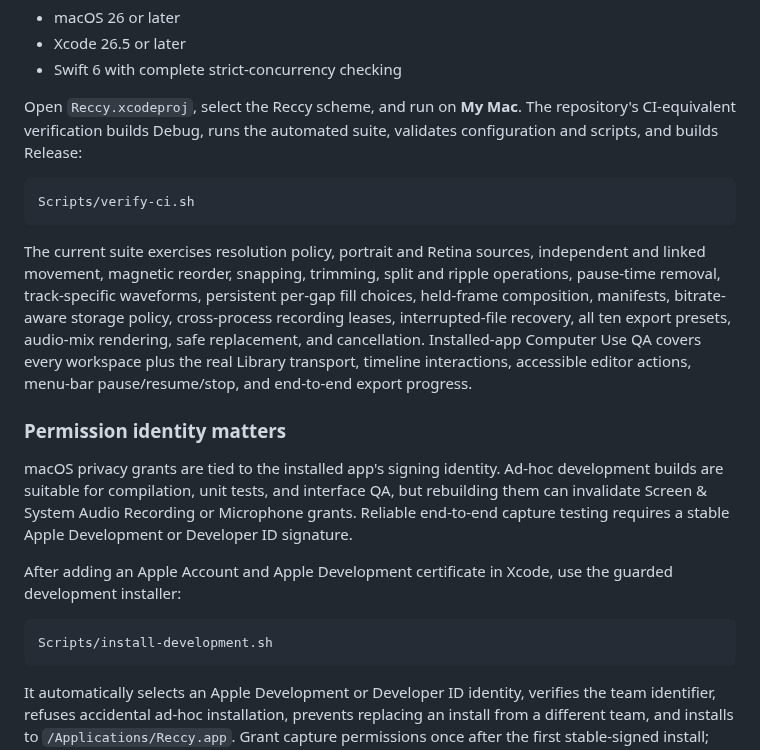
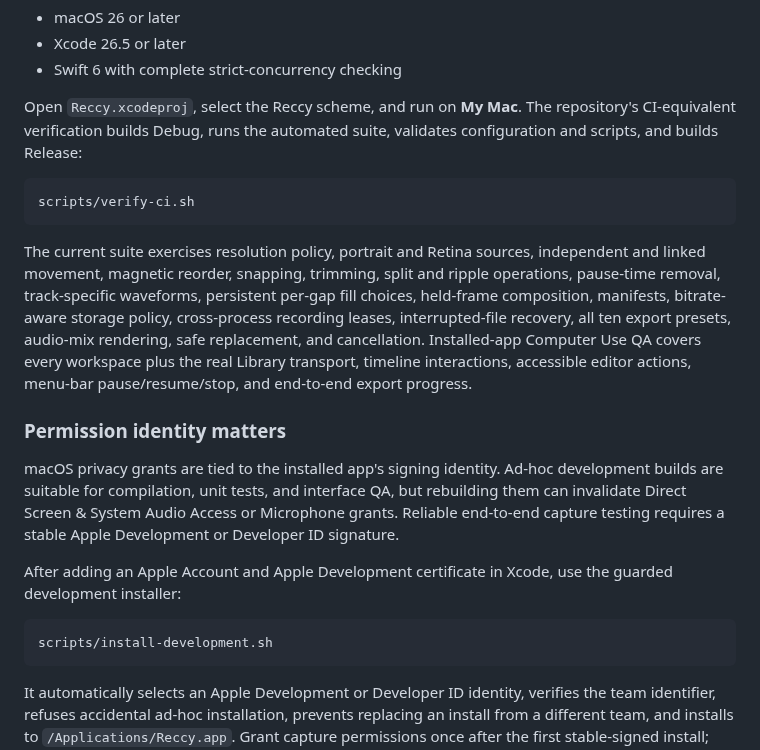
Before and after one commit to dbuskariol/reccy, a Markdown page: README.md, the part around one of its changes. Rendered like a GitHub page.

````diff
--- a/README.md
+++ b/README.md
@@ -90,19 +96,19 @@ Requirements:
 Open `Reccy.xcodeproj`, select the Reccy scheme, and run on **My Mac**. The repository's CI-equivalent verification builds Debug, runs the automated suite, validates configuration and scripts, and builds Release:
 
 ```sh
-Scripts/verify-ci.sh
+scripts/verify-ci.sh
 ```
 
 The current suite exercises resolution policy, portrait and Retina sources, independent and linked movement, magnetic reorder, snapping, trimming, split and ripple operations, pause-time removal, track-specific waveforms, persistent per-gap fill choices, held-frame composition, manifests, bitrate-aware storage policy, cross-process recording leases, interrupted-file recovery, all ten export presets, audio-mix rendering, safe replacement, and cancellation. Installed-app Computer Use QA covers every workspace plus the real Library transport, timeline interactions, accessible editor actions, menu-bar pause/resume/stop, and end-to-end export progress.
 
 ### Permission identity matters
 
-macOS privacy grants are tied to the installed app's signing identity. Ad-hoc development builds are suitable for compilation, unit tests, and interface QA, but rebuilding them can invalidate Screen & System Audio Recording or Microphone grants. Reliable end-to-end capture testing requires a stable Apple Development or Developer ID signature.
+macOS privacy grants are tied to the installed app's signing identity. Ad-hoc development builds are suitable for compilation, unit tests, and interface QA, but rebuilding them can invalidate Direct Screen & System Audio Access or Microphone grants. Reliable end-to-end capture testing requires a stable Apple Development or Developer ID signature.
 
 After adding an Apple Account and Apple Development certificate in Xcode, use the guarded development installer:
 
 ```sh
-Scripts/install-development.sh
+scripts/install-development.sh
 ```
 
 It automatically selects an Apple Development or Developer ID identity, verifies the team identifier, refuses accidental ad-hoc installation, prevents replacing an install from a different team, and installs to `/Applications/Reccy.app`. Grant capture permissions once after the first stable-signed install; later local builds and signed Sparkle updates retain the same app identity. Local development installs on this machine use the Developer ID identity for team `BJCVJ5G7MJ`.
````
Also changed, not shown: other parts of README.md (+7 -1 lines), Documentation/ARCHITECTURE.md (+5 -4 lines), Documentation/RELEASING.md (+5 -5 lines), Documentation/Screenshots/capture-workspace.jpg, Documentation/Screenshots/editor-timeline.jpg, Documentation/Screenshots/library.jpg, Documentation/Screenshots/live-monitor.jpg (added), Documentation/Screenshots/settings-permissions.jpg.
